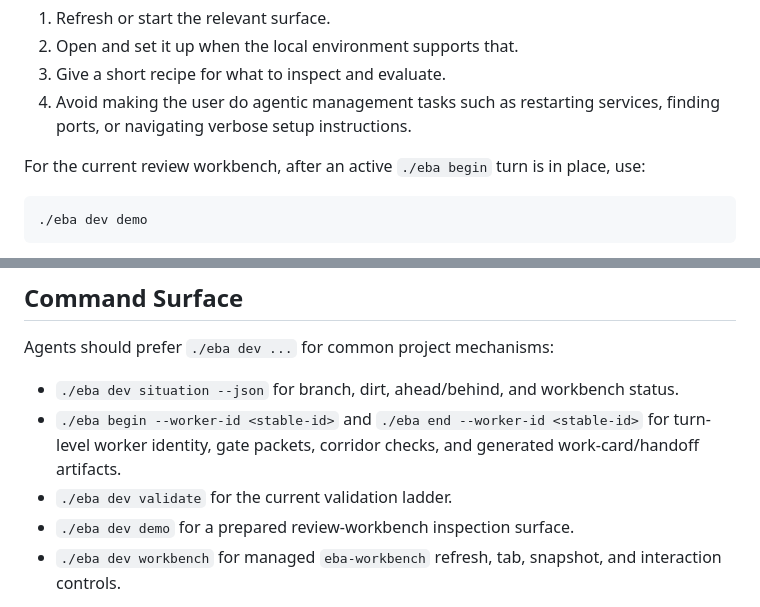
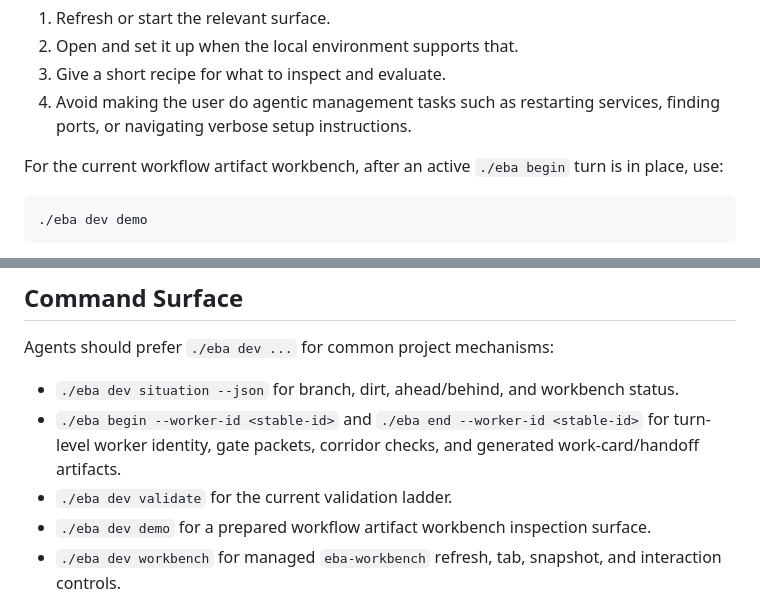
Before and after one commit to michaelblum/employer-brand-audits, a Markdown page: docs/superpowers/project-sop.md, 2 parts joined by grey strips. Rendered like a GitHub page.

Commit message:
docs: align SOP workbench terminology

````diff
--- a/docs/superpowers/project-sop.md
+++ b/docs/superpowers/project-sop.md
@@ -68,7 +68,7 @@ before handing it to the user:
 4. Avoid making the user do agentic management tasks such as restarting
    services, finding ports, or navigating verbose setup instructions.
 
-For the current review workbench, after an active `./eba begin` turn is in
+For the current workflow artifact workbench, after an active `./eba begin` turn is in
 place, use:
 
 ```bash
@@ -100,7 +100,7 @@ Agents should prefer `./eba dev ...` for common project mechanisms:
   for turn-level worker identity, gate packets, corridor checks, and generated
   work-card/handoff artifacts.
 - `./eba dev validate` for the current validation ladder.
-- `./eba dev demo` for a prepared review-workbench inspection surface.
+- `./eba dev demo` for a prepared workflow artifact workbench inspection surface.
 - `./eba dev workbench` for managed `eba-workbench` refresh, tab, snapshot, and
   interaction controls.
 
````
